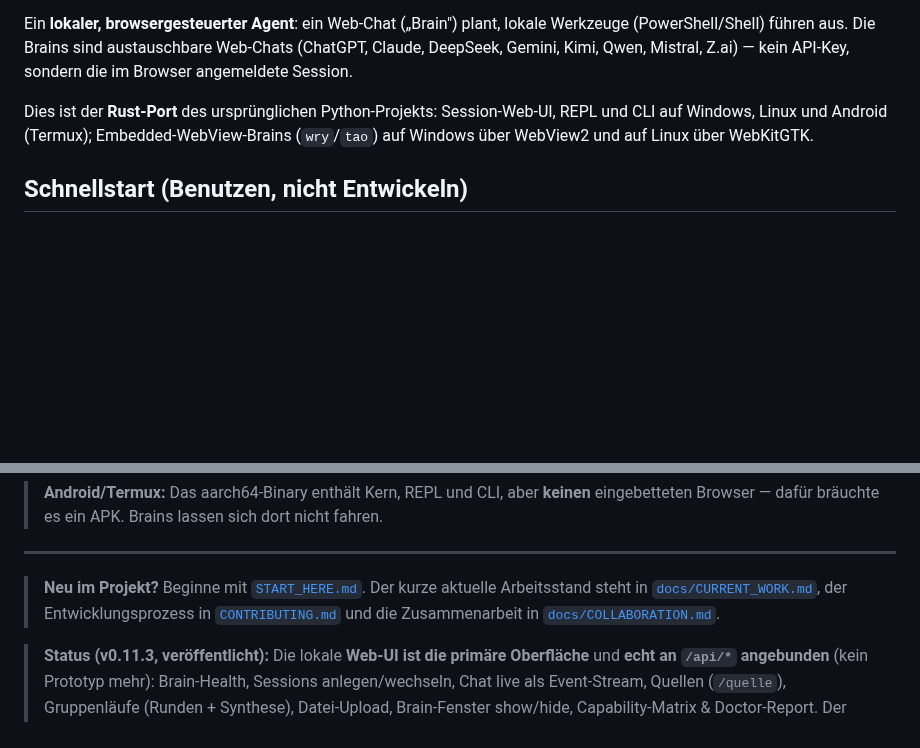
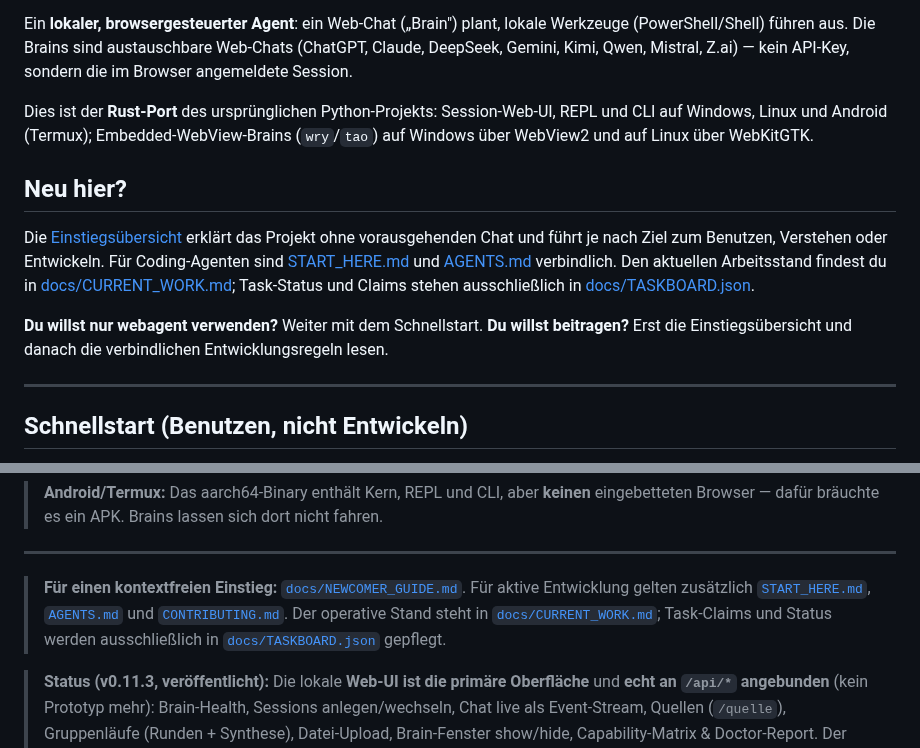
Before and after one commit to st0rax/webagent-rs, a Markdown page: README.md, 2 parts joined by grey strips. GitHub-like rendering; blank space fills up the shorter version.

Commit message:
docs: make README a clear first landing page

```diff
--- a/README.md
+++ b/README.md
@@ -10,6 +10,14 @@ sondern die im Browser angemeldete Session.
 Dies ist der **Rust-Port** des ursprünglichen Python-Projekts: Session-Web-UI,
 REPL und CLI auf Windows, Linux und Android (Termux); Embedded-WebView-Brains
 (`wry`/`tao`) auf Windows über WebView2 und auf Linux über WebKitGTK.
+
+## Neu hier?
+
+Die [Einstiegsübersicht](docs/NEWCOMER_GUIDE.md) erklärt das Projekt ohne vorausgehenden Chat und führt je nach Ziel zum Benutzen, Verstehen oder Entwickeln. Für Coding-Agenten sind [START_HERE.md](START_HERE.md) und [AGENTS.md](AGENTS.md) verbindlich. Den aktuellen Arbeitsstand findest du in [docs/CURRENT_WORK.md](docs/CURRENT_WORK.md); Task-Status und Claims stehen ausschließlich in [docs/TASKBOARD.json](docs/TASKBOARD.json).
+
+**Du willst nur webagent verwenden?** Weiter mit dem Schnellstart. **Du willst beitragen?** Erst die Einstiegsübersicht und danach die verbindlichen Entwicklungsregeln lesen.
+
+---
 
 ## Schnellstart (Benutzen, nicht Entwickeln)
 
@@ -69,11 +77,11 @@ Der Chat plant, dein Rechner führt aus. Prüfen, ob eine Oberfläche fahrbar is
 
 ---
 
-> **Neu im Projekt?** Beginne mit [`START_HERE.md`](START_HERE.md). Der kurze
-> aktuelle Arbeitsstand steht in
-> [`docs/CURRENT_WORK.md`](docs/CURRENT_WORK.md), der Entwicklungsprozess in
-> [`CONTRIBUTING.md`](CONTRIBUTING.md) und die Zusammenarbeit in
-> [`docs/COLLABORATION.md`](docs/COLLABORATION.md).
+> **Für einen kontextfreien Einstieg:** [`docs/NEWCOMER_GUIDE.md`](docs/NEWCOMER_GUIDE.md).
+> Für aktive Entwicklung gelten zusätzlich [`START_HERE.md`](START_HERE.md),
+> [`AGENTS.md`](AGENTS.md) und [`CONTRIBUTING.md`](CONTRIBUTING.md).
+> Der operative Stand steht in [`docs/CURRENT_WORK.md`](docs/CURRENT_WORK.md);
+> Task-Claims und Status werden ausschließlich in [`docs/TASKBOARD.json`](docs/TASKBOARD.json) gepflegt.
 
 > **Status (v0.11.3, veröffentlicht):** Die lokale **Web-UI ist die primäre Oberfläche**
 > und **echt an `/api/*` angebunden** (kein Prototyp mehr): Brain-Health,
```
